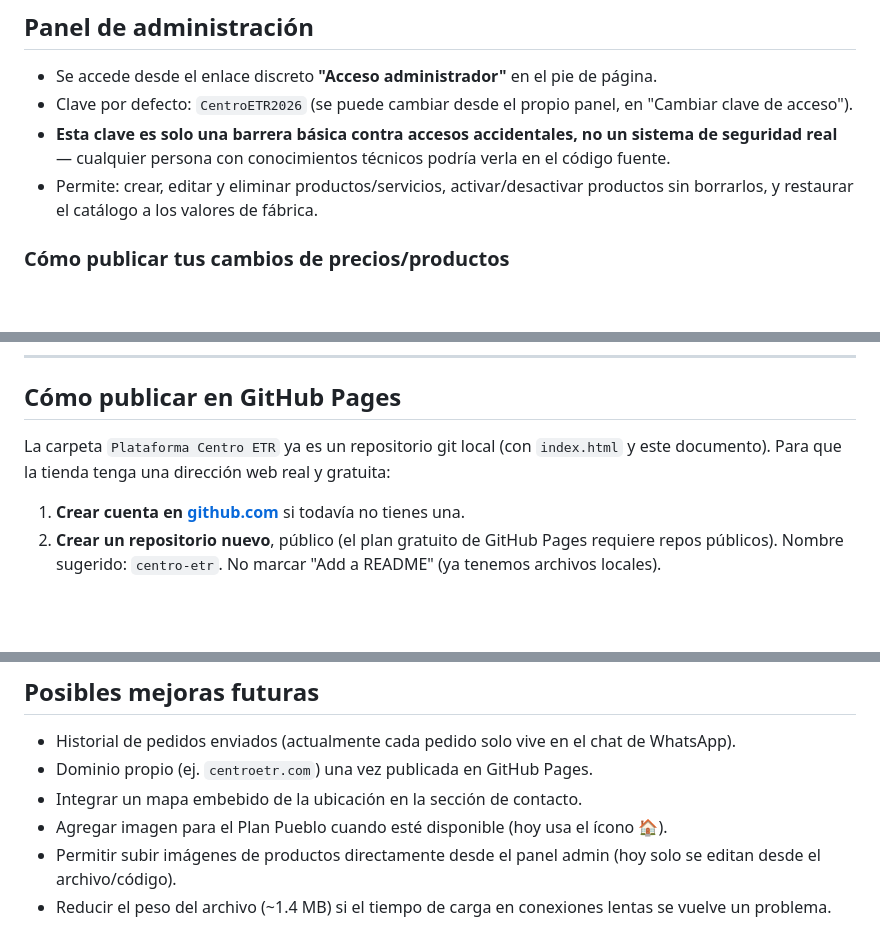
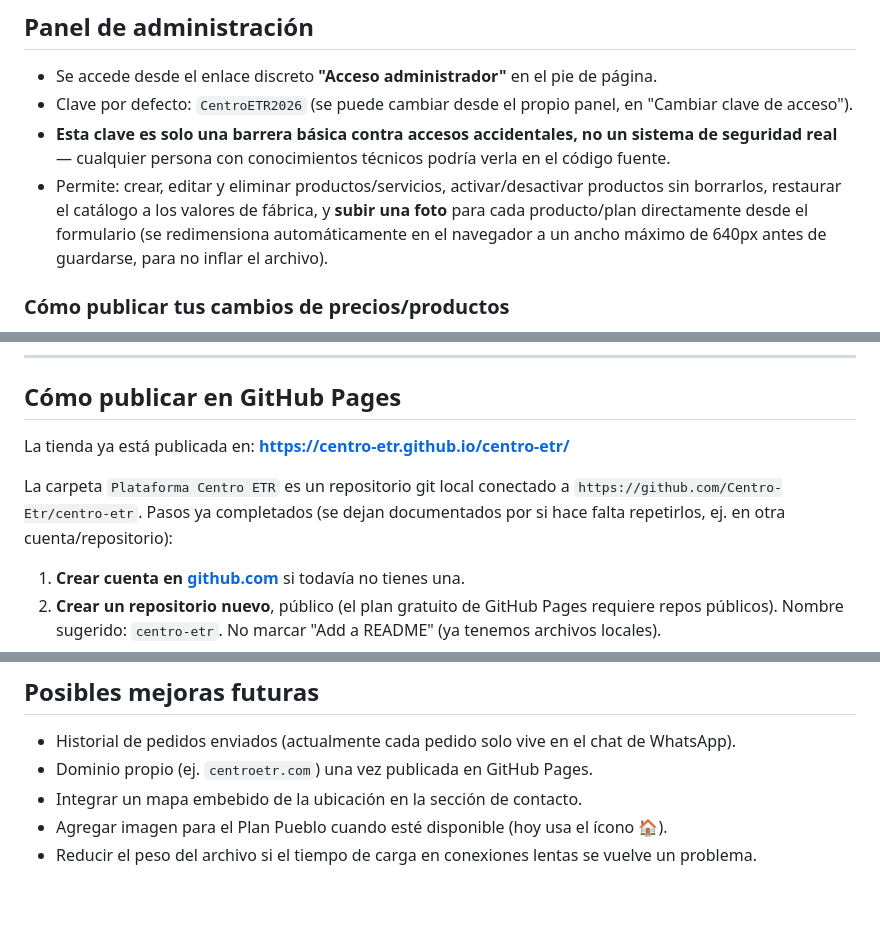
Before and after one commit to Centro-Etr/centro-etr, a Markdown page: documentacion.md, 3 parts joined by grey strips. Drawn GitHub-style; blank space fills up the shorter version.

```diff
--- a/documentacion.md
+++ b/documentacion.md
@@ -130,7 +130,7 @@ https://wa.me/18297835887?text=...
 - Se accede desde el enlace discreto **"Acceso administrador"** en el pie de página.
 - Clave por defecto: `CentroETR2026` (se puede cambiar desde el propio panel, en "Cambiar clave de acceso").
 - **Esta clave es solo una barrera básica contra accesos accidentales, no un sistema de seguridad real** — cualquier persona con conocimientos técnicos podría verla en el código fuente.
-- Permite: crear, editar y eliminar productos/servicios, activar/desactivar productos sin borrarlos, y restaurar el catálogo a los valores de fábrica.
+- Permite: crear, editar y eliminar productos/servicios, activar/desactivar productos sin borrarlos, restaurar el catálogo a los valores de fábrica, y **subir una foto** para cada producto/plan directamente desde el formulario (se redimensiona automáticamente en el navegador a un ancho máximo de 640px antes de guardarse, para no inflar el archivo).
 
 ### Cómo publicar tus cambios de precios/productos
 
@@ -145,7 +145,9 @@ Como este archivo no tiene servidor, los cambios que hagas en el panel admin se
 
 ## Cómo publicar en GitHub Pages
 
-La carpeta `Plataforma Centro ETR` ya es un repositorio git local (con `index.html` y este documento). Para que la tienda tenga una dirección web real y gratuita:
+La tienda ya está publicada en: **https://centro-etr.github.io/centro-etr/**
+
+La carpeta `Plataforma Centro ETR` es un repositorio git local conectado a `https://github.com/Centro-Etr/centro-etr`. Pasos ya completados (se dejan documentados por si hace falta repetirlos, ej. en otra cuenta/repositorio):
 
 1. **Crear cuenta en [github.com](https://github.com)** si todavía no tienes una.
 2. **Crear un repositorio nuevo**, público (el plan gratuito de GitHub Pages requiere repos públicos). Nombre sugerido: `centro-etr`. No marcar "Add a README" (ya tenemos archivos locales).
@@ -202,5 +204,4 @@ Además, se recomienda conservar la carpeta `C:\Users\lirex\Empresa Centro ETR`
 - Dominio propio (ej. `centroetr.com`) una vez publicada en GitHub Pages.
 - Integrar un mapa embebido de la ubicación en la sección de contacto.
 - Agregar imagen para el Plan Pueblo cuando esté disponible (hoy usa el ícono 🏠).
-- Permitir subir imágenes de productos directamente desde el panel admin (hoy solo se editan desde el archivo/código).
-- Reducir el peso del archivo (~1.4 MB) si el tiempo de carga en conexiones lentas se vuelve un problema.
+- Reducir el peso del archivo si el tiempo de carga en conexiones lentas se vuelve un problema.
```
Also changed, not shown: historial-del-proyecto.md (+10 -0 lines).
